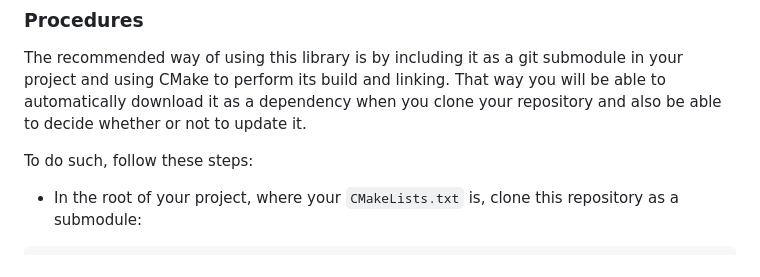
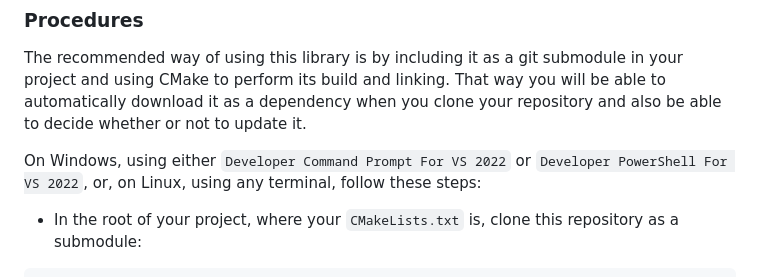
Before and after one commit to skippyr/libtmk, a Markdown page: README.md, the part around the change. Rendered like a GitHub page.

Commit message:
add details about terminals in README

```diff
--- a/README.md
+++ b/README.md
@@ -39,7 +39,7 @@ The following dependencies must be installed before installing it:
 
 The recommended way of using this library is by including it as a git submodule in your project and using CMake to perform its build and linking. That way you will be able to automatically download it as a dependency when you clone your repository and also be able to decide whether or not to update it.
 
-To do such, follow these steps:
+On Windows, using either `Developer Command Prompt For VS 2022` or `Developer PowerShell For VS 2022`, or, on Linux, using any terminal, follow these steps:
 
 - In the root of your project, where your `CMakeLists.txt` is, clone this repository as a submodule:
 
```
